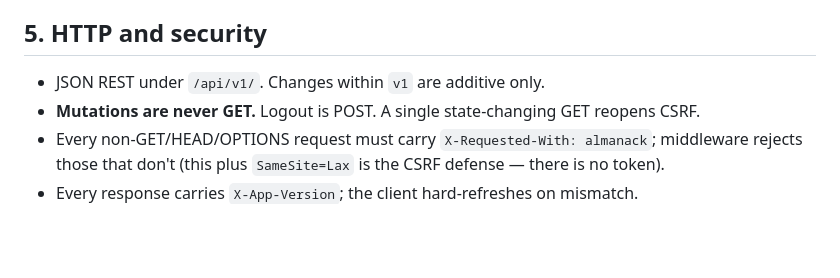
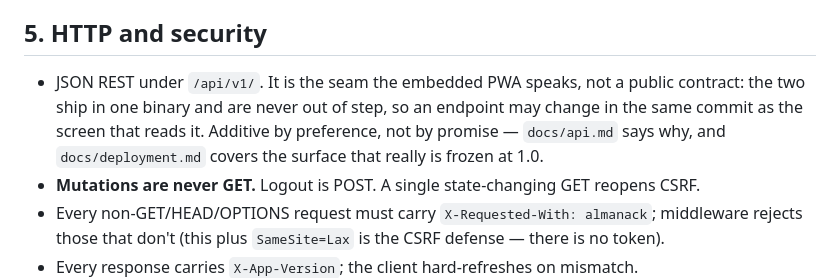
Before and after one commit to d-weber/almanack, a Markdown page: CONVENTIONS.md, the part around the change. Drawn GitHub-style; blank space fills up the shorter version.

```diff
--- a/CONVENTIONS.md
+++ b/CONVENTIONS.md
@@ -72,7 +72,11 @@ e2e/                    dev-only browser smoke tests
 
 ## 5. HTTP and security
 
-- JSON REST under `/api/v1/`. Changes within `v1` are additive only.
+- JSON REST under `/api/v1/`. It is the seam the embedded PWA speaks, not a public
+  contract: the two ship in one binary and are never out of step, so an endpoint may
+  change in the same commit as the screen that reads it. Additive by preference, not by
+  promise — `docs/api.md` says why, and `docs/deployment.md` covers the surface that
+  really is frozen at 1.0.
 - **Mutations are never GET.** Logout is POST. A single state-changing GET reopens CSRF.
 - Every non-GET/HEAD/OPTIONS request must carry `X-Requested-With: almanack`; middleware rejects
   those that don't (this plus `SameSite=Lax` is the CSRF defense — there is no token).
```
Also changed, not shown: CONTRIBUTING.md (+4 -1 lines), docs/api.md (+28 -1 lines).
